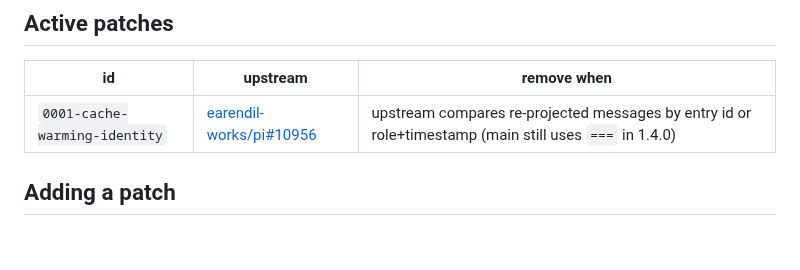
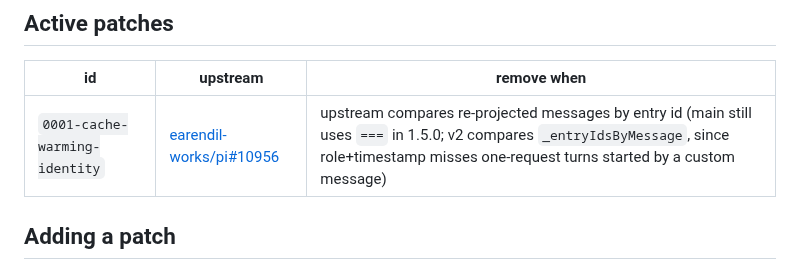
Before and after one commit to cad0p/pi-config, a Markdown page: agent/patches/README.md, the part around the change. Rendered like a GitHub page; blank space fills up the shorter version.

Commit message:
patches: README reflects entry-id compare

```diff
--- a/agent/patches/README.md
+++ b/agent/patches/README.md
@@ -49,7 +49,7 @@ instead of a silent regression. Check state any time with:
 
 | id | upstream | remove when |
 |---|---|---|
-| `0001-cache-warming-identity` | [earendil-works/pi#10956](https://github.com/earendil-works/pi/issues/10956) | upstream compares re-projected messages by entry id or role+timestamp (main still uses `===` in 1.4.0) |
+| `0001-cache-warming-identity` | [earendil-works/pi#10956](https://github.com/earendil-works/pi/issues/10956) | upstream compares re-projected messages by entry id (main still uses `===` in 1.5.0; v2 compares `_entryIdsByMessage`, since role+timestamp misses one-request turns started by a custom message) |
 
 ## Adding a patch
 
```
